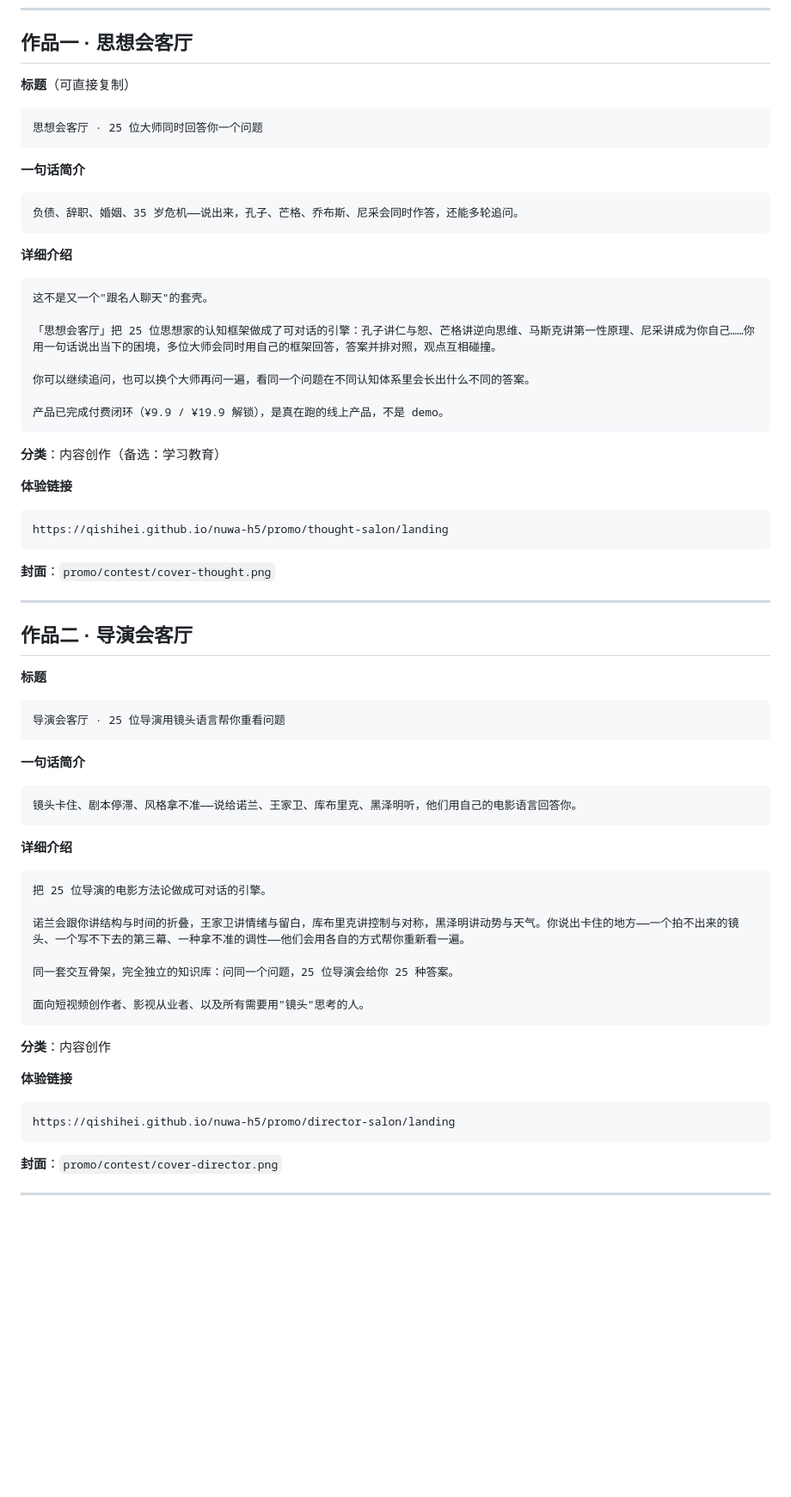
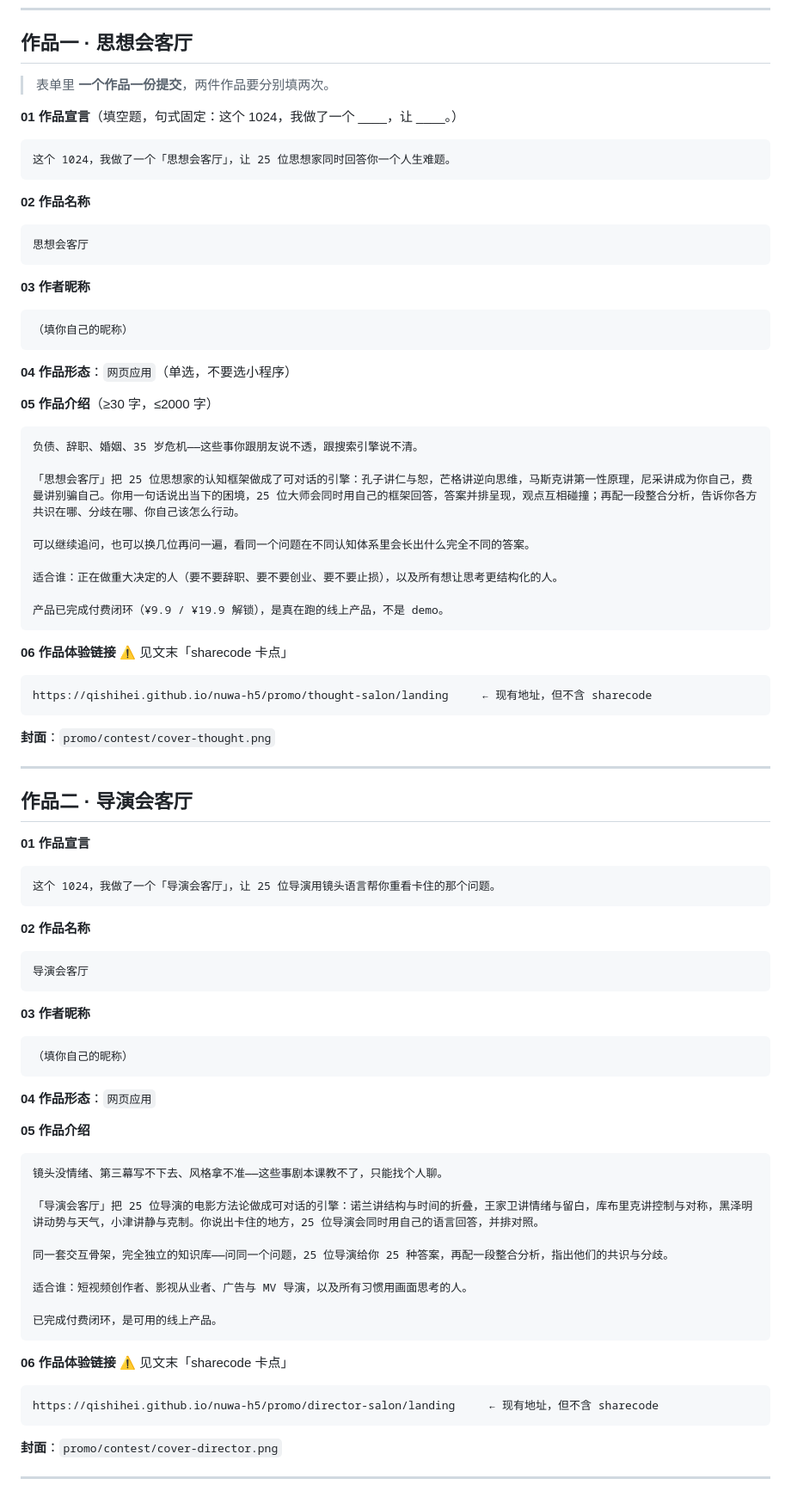
Before and after one commit to qishihei/nuwa-h5, a Markdown page: promo/contest/README.md, the part around one of its changes. Shown at 86% size. GitHub-like rendering; blank space fills up the shorter version.

Commit message:
docs(contest): 对齐真实投稿表单六栏(宣言/名称/昵称/形态/介绍/体验链接), 补充 sharecode 硬阻塞说明与两种决策路径

````diff
--- a/promo/contest/README.md
+++ b/promo/contest/README.md
@@ -51,32 +51,41 @@
 
 ## 作品一 · 思想会客厅
 
-**标题**（可直接复制）
+> 表单里 **一个作品一份提交**，两件作品要分别填两次。
+
+**01 作品宣言**（填空题，句式固定：这个 1024，我做了一个 ____，让 ____。）
 ```
-思想会客厅 · 25 位大师同时回答你一个问题
+这个 1024，我做了一个「思想会客厅」，让 25 位思想家同时回答你一个人生难题。
 ```
 
-**一句话简介**
+**02 作品名称**
 ```
-负债、辞职、婚姻、35 岁危机——说出来，孔子、芒格、乔布斯、尼采会同时作答，还能多轮追问。
+思想会客厅
 ```
 
-**详细介绍**
+**03 作者昵称**
 ```
-这不是又一个"跟名人聊天"的套壳。
+（填你自己的昵称）
+```
 
-「思想会客厅」把 25 位思想家的认知框架做成了可对话的引擎：孔子讲仁与恕、芒格讲逆向思维、马斯克讲第一性原理、尼采讲成为你自己……你用一句话说出当下的困境，多位大师会同时用自己的框架回答，答案并排对照，观点互相碰撞。
+**04 作品形态**：`网页应用`（单选，不要选小程序）
 
-你可以继续追问，也可以换个大师再问一遍，看同一个问题在不同认知体系里会长出什么不同的答案。
+**05 作品介绍**（≥30 字，≤2000 字）
+```
+负债、辞职、婚姻、35 岁危机——这些事你跟朋友说不透，跟搜索引擎说不清。
+
+「思想会客厅」把 25 位思想家的认知框架做成了可对话的引擎：孔子讲仁与恕，芒格讲逆向思维，马斯克讲第一性原理，尼采讲成为你自己，费曼讲别骗自己。你用一句话说出当下的困境，25 位大师会同时用自己的框架回答，答案并排呈现，观点互相碰撞；再配一段整合分析，告诉你各方共识在哪、分歧在哪、你自己该怎么行动。
+
+可以继续追问，也可以换几位再问一遍，看同一个问题在不同认知体系里会长出什么完全不同的答案。
+
+适合谁：正在做重大决定的人（要不要辞职、要不要创业、要不要止损），以及所有想让思考更结构化的人。
 
 产品已完成付费闭环（¥9.9 / ¥19.9 解锁），是真在跑的线上产品，不是 demo。
 ```
 
-**分类**：内容创作（备选：学习教育）
-
-**体验链接**
+**06 作品体验链接** ⚠️ 见文末「sharecode 卡点」
 ```
-https://qishihei.github.io/nuwa-h5/promo/thought-salon/landing
+https://qishihei.github.io/nuwa-h5/promo/thought-salon/landing     ← 现有地址，但不含 sharecode
 ```
 
 **封面**：`promo/contest/cover-thought.png`
@@ -85,32 +94,39 @@ https://qishihei.github.io/nuwa-h5/promo/thought-salon/landing
 
 ## 作品二 · 导演会客厅
 
-**标题**
+**01 作品宣言**
 ```
-导演会客厅 · 25 位导演用镜头语言帮你重看问题
+这个 1024，我做了一个「导演会客厅」，让 25 位导演用镜头语言帮你重看卡住的那个问题。
 ```
 
-**一句话简介**
+**02 作品名称**
 ```
-镜头卡住、剧本停滞、风格拿不准——说给诺兰、王家卫、库布里克、黑泽明听，他们用自己的电影语言回答你。
+导演会客厅
 ```
 
-**详细介绍**
+**03 作者昵称**
 ```
-把 25 位导演的电影方法论做成可对话的引擎。
-
-诺兰会跟你讲结构与时间的折叠，王家卫讲情绪与留白，库布里克讲控制与对称，黑泽明讲动势与天气。你说出卡住的地方——一个拍不出来的镜头、一个写不下去的第三幕、一种拿不准的调性——他们会用各自的方式帮你重新看一遍。
-
-同一套交互骨架，完全独立的知识库：问同一个问题，25 位导演会给你 25 种答案。
-
-面向短视频创作者、影视从业者、以及所有需要用"镜头"思考的人。
+（填你自己的昵称）
 ```
 
-**分类**：内容创作
+**04 作品形态**：`网页应用`
 
-**体验链接**
+**05 作品介绍**
 ```
-https://qishihei.github.io/nuwa-h5/promo/director-salon/landing
+镜头没情绪、第三幕写不下去、风格拿不准——这些事剧本课教不了，只能找个人聊。
+
+「导演会客厅」把 25 位导演的电影方法论做成可对话的引擎：诺兰讲结构与时间的折叠，王家卫讲情绪与留白，库布里克讲控制与对称，黑泽明讲动势与天气，小津讲静与克制。你说出卡住的地方，25 位导演会同时用自己的语言回答，并排对照。
+
+同一套交互骨架，完全独立的知识库——问同一个问题，25 位导演给你 25 种答案，再配一段整合分析，指出他们的共识与分歧。
+
+适合谁：短视频创作者、影视从业者、广告与 MV 导演，以及所有习惯用画面思考的人。
+
+已完成付费闭环，是可用的线上产品。
+```
+
+**06 作品体验链接** ⚠️ 见文末「sharecode 卡点」
+```
+https://qishihei.github.io/nuwa-h5/promo/director-salon/landing     ← 现有地址，但不含 sharecode
 ```
 
 **封面**：`promo/contest/cover-director.png`
````
Also changed, not shown: other parts of promo/contest/README.md (+46 -0 lines).
